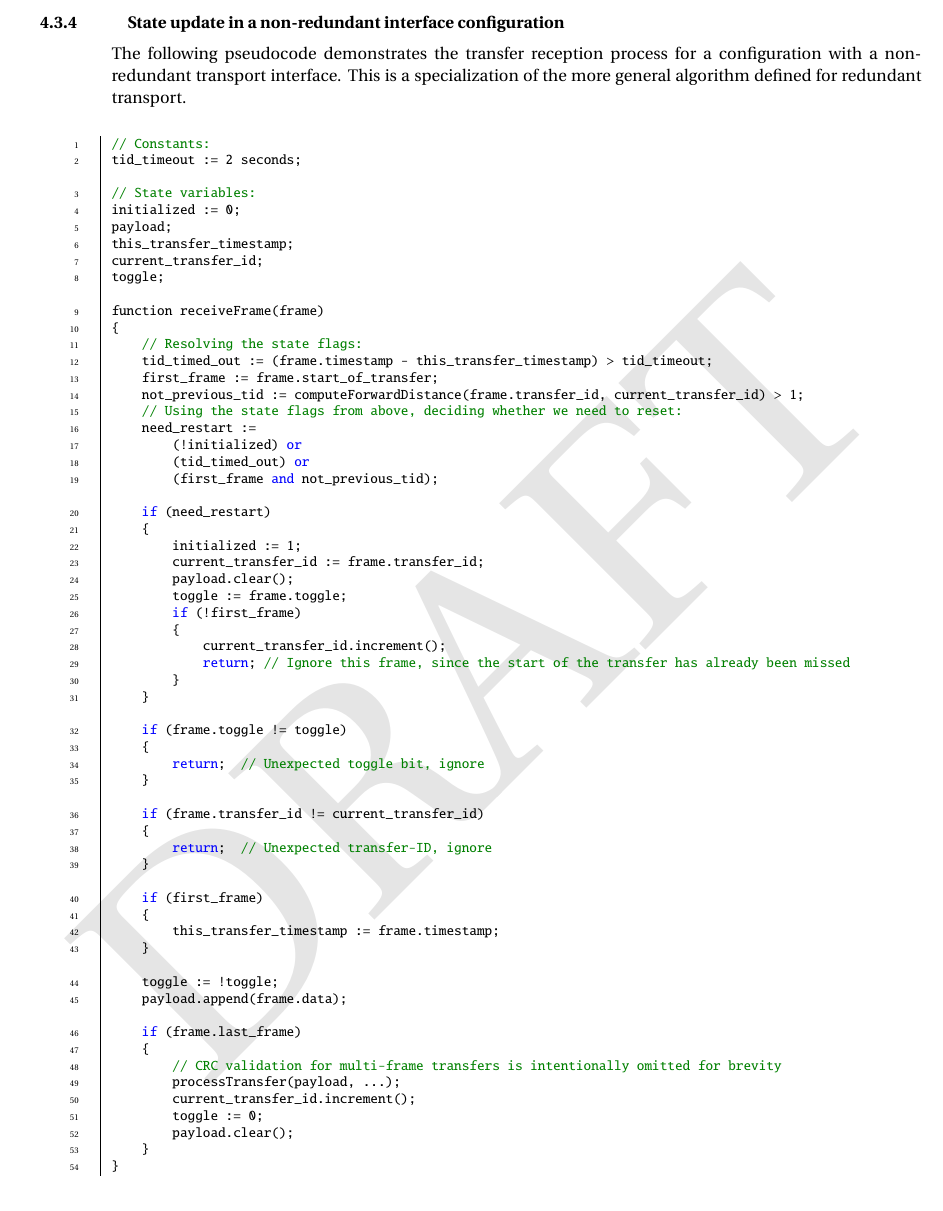
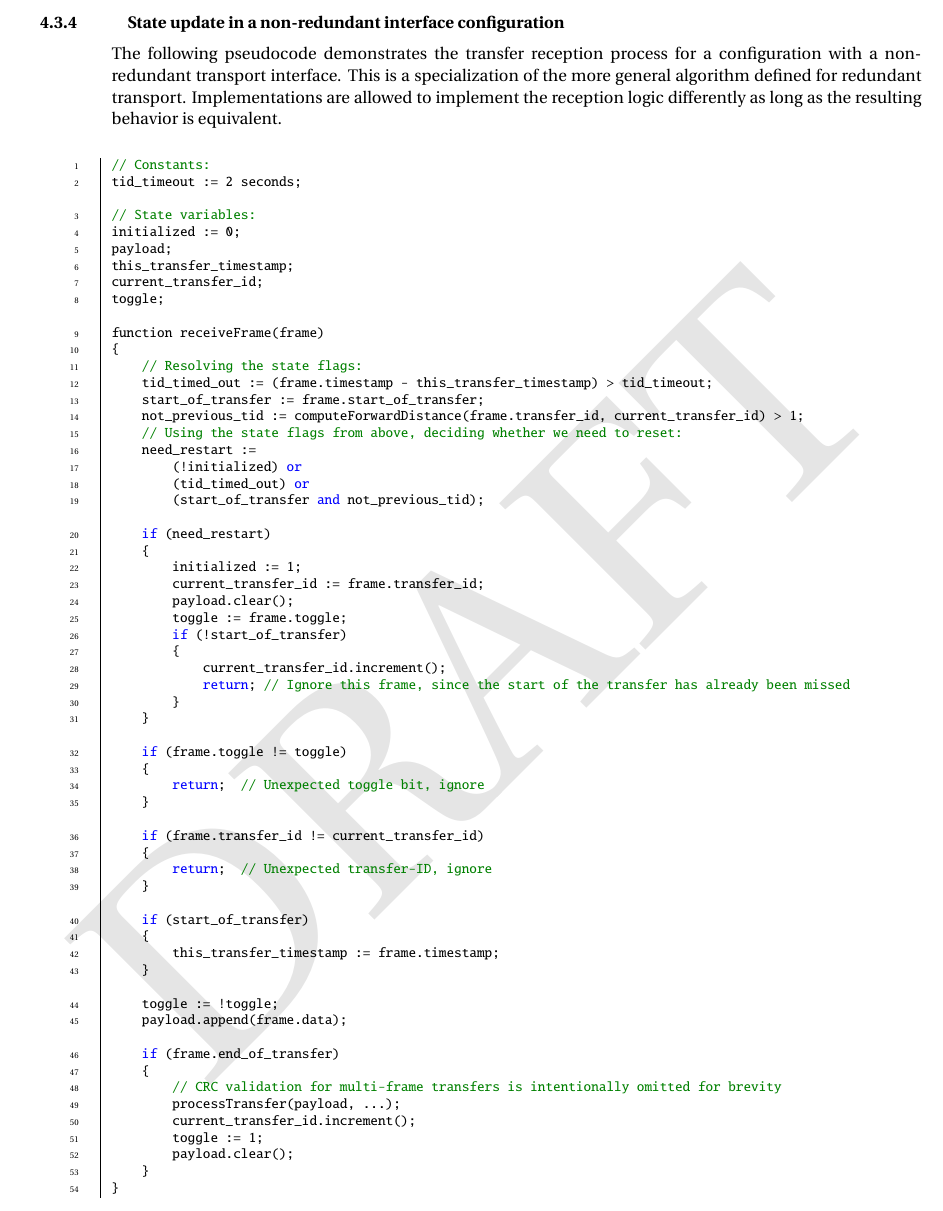
Before and after one commit to OpenCyphal/specification, a LaTeX thesis (specification/UAVCAN_Specification.tex, which reads specification/transport_layer/transport_layer.tex): part of page 50 of 78, cut so that both start at the same text. Compiled offline with pdfLaTeX; a LaTeX package or settings file that is missing is left out.

Commit message:
Minor corrections to the transfer reception pseudocode

```diff
--- a/specification/transport_layer/transport_layer.tex
+++ b/specification/transport_layer/transport_layer.tex
@@ -725,7 +727,7 @@ function receiveFrame(frame)
     // Resolving the state flags:
     tid_timed_out := (frame.timestamp - this_transfer_timestamp) > tid_timeout;
     same_iface := frame.iface_index == iface_index;
-    first_frame := frame.start_of_transfer;
+    start_of_transfer := frame.start_of_transfer;
     non_wrapped_tid := computeForwardDistance(current_transfer_id, frame.transfer_id) < tid_half_range;
     not_previous_tid := computeForwardDistance(frame.transfer_id, current_transfer_id) > 1;
     iface_switch_allowed := (frame.timestamp - this_transfer_timestamp) > iface_switch_delay;
@@ -733,8 +735,8 @@ function receiveFrame(frame)
     need_restart :=
         (!initialized) or
         (tid_timed_out) or
-        (same_iface and first_frame and not_previous_tid) or
-        (iface_switch_allowed and first_frame and non_wrapped_tid);
+        (same_iface and start_of_transfer and not_previous_tid) or
+        (iface_switch_allowed and start_of_transfer and non_wrapped_tid);
 
     if (need_restart)
     {
@@ -743,7 +745,7 @@ function receiveFrame(frame)
         current_transfer_id := frame.transfer_id;
         payload.clear();
         toggle := frame.toggle;
-        if (!first_frame)
+        if (!start_of_transfer)
         {
             current_transfer_id.increment();
             return;         // Ignore this frame, since the start of the transfer has already been missed
@@ -765,7 +767,7 @@ function receiveFrame(frame)
         return;  // Unexpected transfer-ID, ignore
     }
 
-    if (first_frame)
+    if (start_of_transfer)
     {
         this_transfer_timestamp := frame.timestamp;
     }
@@ -773,7 +775,7 @@ function receiveFrame(frame)
     toggle := !toggle;
     payload.append(frame.data);
 
-    if (frame.last_frame)
+    if (frame.end_of_transfer)
     {
         // CRC validation for multi-frame transfers is intentionally omitted for brevity
         processTransfer(payload, ...);
@@ -791,6 +793,8 @@ function receiveFrame(frame)
 The following pseudocode demonstrates the transfer reception process for a configuration
 with a non-redundant transport interface.
 This is a specialization of the more general algorithm defined for redundant transport.
+Implementations are allowed to implement the reception logic differently as long as the resulting
+behavior is equivalent.
 
 \begin{minted}{cpp}
 // Constants:
@@ -807,13 +811,13 @@ function receiveFrame(frame)
 {
     // Resolving the state flags:
     tid_timed_out := (frame.timestamp - this_transfer_timestamp) > tid_timeout;
-    first_frame := frame.start_of_transfer;
+    start_of_transfer := frame.start_of_transfer;
     not_previous_tid := computeForwardDistance(frame.transfer_id, current_transfer_id) > 1;
     // Using the state flags from above, deciding whether we need to reset:
     need_restart :=
         (!initialized) or
         (tid_timed_out) or
-        (first_frame and not_previous_tid);
+        (start_of_transfer and not_previous_tid);
 
     if (need_restart)
     {
@@ -821,7 +825,7 @@ function receiveFrame(frame)
         current_transfer_id := frame.transfer_id;
         payload.clear();
         toggle := frame.toggle;
-        if (!first_frame)
+        if (!start_of_transfer)
         {
             current_transfer_id.increment();
             return; // Ignore this frame, since the start of the transfer has already been missed
@@ -838,7 +842,7 @@ function receiveFrame(frame)
         return;  // Unexpected transfer-ID, ignore
     }
 
-    if (first_frame)
+    if (start_of_transfer)
     {
         this_transfer_timestamp := frame.timestamp;
     }
@@ -846,12 +850,12 @@ function receiveFrame(frame)
     toggle := !toggle;
     payload.append(frame.data);
 
-    if (frame.last_frame)
+    if (frame.end_of_transfer)
     {
         // CRC validation for multi-frame transfers is intentionally omitted for brevity
         processTransfer(payload, ...);
         current_transfer_id.increment();
-        toggle := 0;
+        toggle := 1;
         payload.clear();
     }
 }
```
Also changed, not shown: specification/transport_layer/transport_layer.tex (4 more changed lines).
